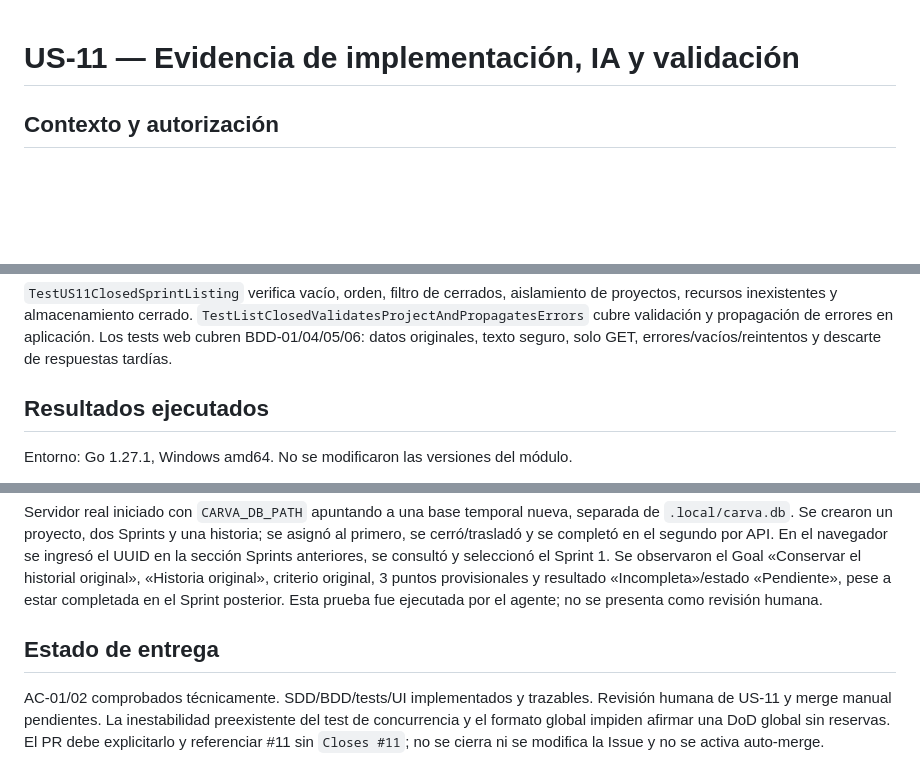
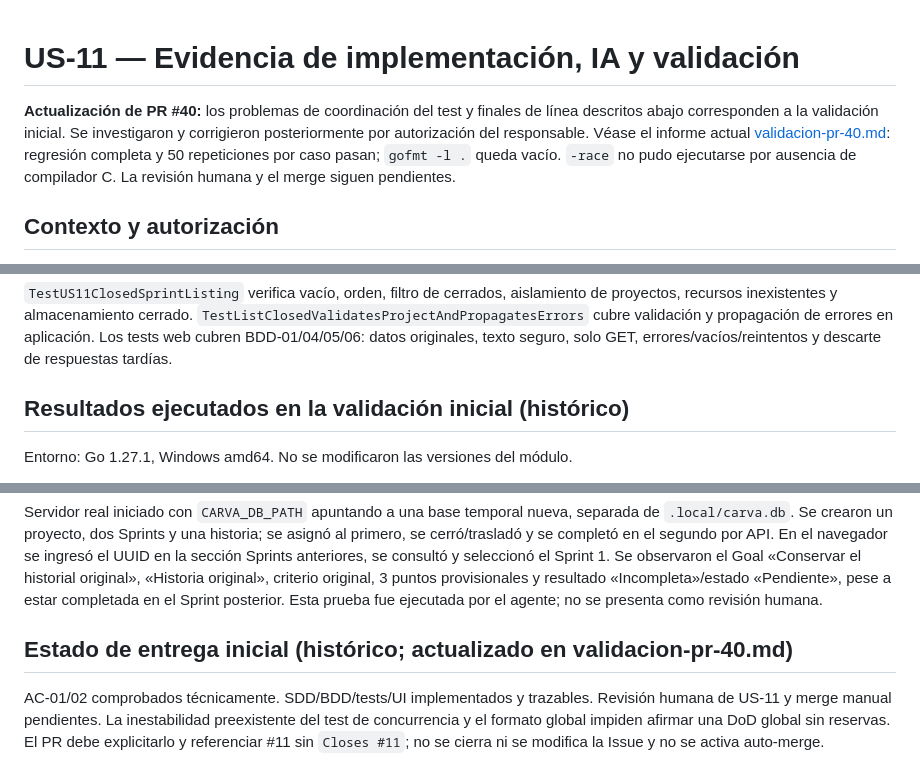
Before and after one commit to Aguscampos04/Carva, a Markdown page: docs/evidencia-ia-us-11.md, 3 parts joined by grey strips. Drawn GitHub-style; blank space fills up the shorter version.

```diff
--- a/docs/evidencia-ia-us-11.md
+++ b/docs/evidencia-ia-us-11.md
@@ -1,4 +1,11 @@
 # US-11 — Evidencia de implementación, IA y validación
+
+**Actualización de PR #40:** los problemas de coordinación del test y finales de
+línea descritos abajo corresponden a la validación inicial. Se investigaron y
+corrigieron posteriormente por autorización del responsable. Véase el informe
+actual [validacion-pr-40.md](validacion-pr-40.md): regresión completa y 50
+repeticiones por caso pasan; `gofmt -l .` queda vacío. `-race` no pudo ejecutarse
+por ausencia de compilador C. La revisión humana y el merge siguen pendientes.
 
 ## Contexto y autorización
 
@@ -46,7 +53,7 @@ aislamiento de proyectos, recursos inexistentes y almacenamiento cerrado.
 de errores en aplicación. Los tests web cubren BDD-01/04/05/06: datos originales,
 texto seguro, solo GET, errores/vacíos/reintentos y descarte de respuestas tardías.
 
-## Resultados ejecutados
+## Resultados ejecutados en la validación inicial (histórico)
 
 Entorno: Go 1.27.1, Windows amd64. No se modificaron las versiones del módulo.
 
@@ -86,7 +93,7 @@ y seleccionó el Sprint 1. Se observaron el Goal «Conservar el historial origin
 «Incompleta»/estado «Pendiente», pese a estar completada en el Sprint posterior.
 Esta prueba fue ejecutada por el agente; no se presenta como revisión humana.
 
-## Estado de entrega
+## Estado de entrega inicial (histórico; actualizado en validacion-pr-40.md)
 
 AC-01/02 comprobados técnicamente. SDD/BDD/tests/UI implementados y trazables.
 Revisión humana de US-11 y merge manual pendientes. La inestabilidad preexistente
```
Also changed, not shown: docs/validacion-pr-40.md (added, +177 -0 lines).
